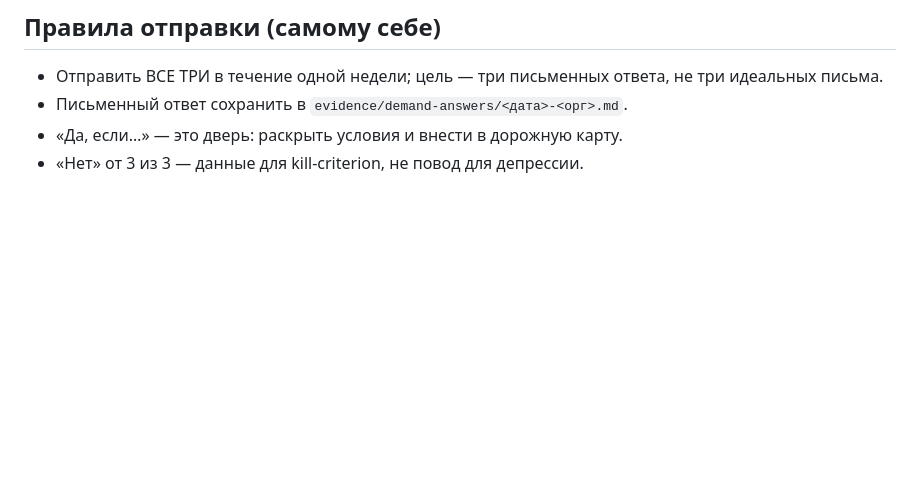
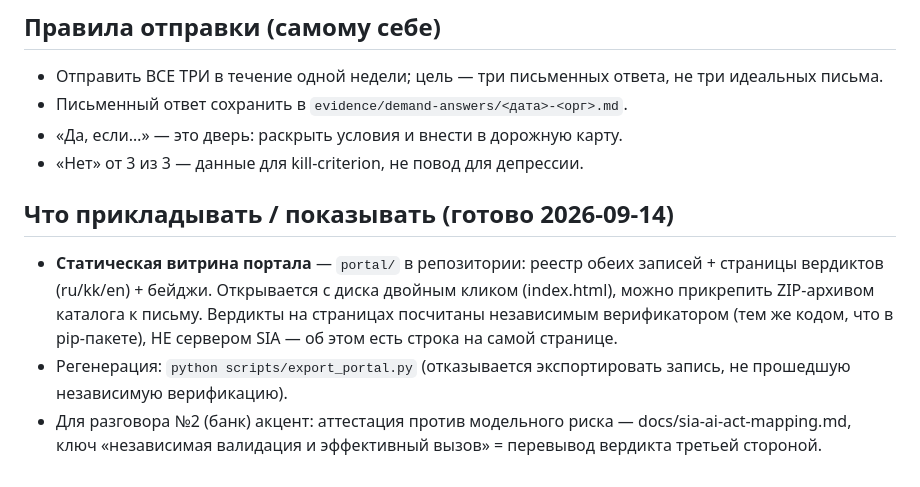
Before and after one commit to Abzal-000/sia-sentinel, a Markdown page: docs/demand-outreach-drafts.md, the part around the change. Rendered like a GitHub page; blank space fills up the shorter version.

```diff
--- a/docs/demand-outreach-drafts.md
+++ b/docs/demand-outreach-drafts.md
@@ -71,3 +71,17 @@
 - Письменный ответ сохранить в `evidence/demand-answers/<дата>-<орг>.md`.
 - «Да, если…» — это дверь: раскрыть условия и внести в дорожную карту.
 - «Нет» от 3 из 3 — данные для kill-criterion, не повод для депрессии.
+
+## Что прикладывать / показывать (готово 2026-09-14)
+
+- **Статическая витрина портала** — `portal/` в репозитории: реестр обеих
+  записей + страницы вердиктов (ru/kk/en) + бейджи. Открывается с диска
+  двойным кликом (index.html), можно прикрепить ZIP-архивом каталога к
+  письму. Вердикты на страницах посчитаны независимым верификатором
+  (тем же кодом, что в pip-пакете), НЕ сервером SIA — об этом есть строка
+  на самой странице.
+- Регенерация: `python scripts/export_portal.py` (отказывается
+  экспортировать запись, не прошедшую независимую верификацию).
+- Для разговора №2 (банк) акцент: аттестация против модельного риска —
+  docs/sia-ai-act-mapping.md, ключ «независимая валидация и эффективный
+  вызов» = перевывод вердикта третьей стороной.
```
Also changed, not shown: README.md (+5 -1 lines).
